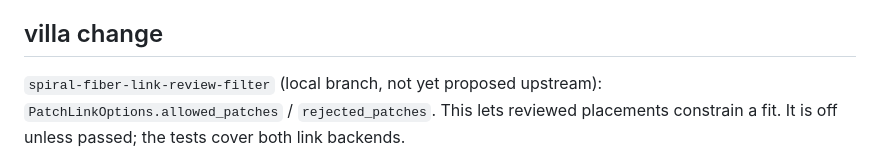
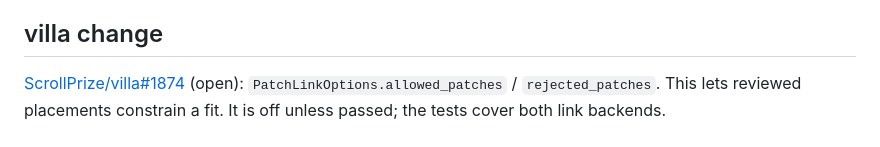
Before and after one commit to TAUIL-Abd-Elilah/fiber-patch-continuity, a Markdown page: README.md, the part around the change. GitHub-like rendering.

Commit message:
README: link villa#1874

```diff
--- a/README.md
+++ b/README.md
@@ -151,7 +151,7 @@ are collected, so the blinded cards cannot be matched to decisions.
 
 ## villa change
 
-`spiral-fiber-link-review-filter` (local branch, not yet proposed upstream):
+[ScrollPrize/villa#1874](https://github.com/ScrollPrize/villa/pull/1874) (open):
 `PatchLinkOptions.allowed_patches` / `rejected_patches`. This lets reviewed
 placements constrain a fit. It is off unless passed; the tests cover both link
 backends.
```
